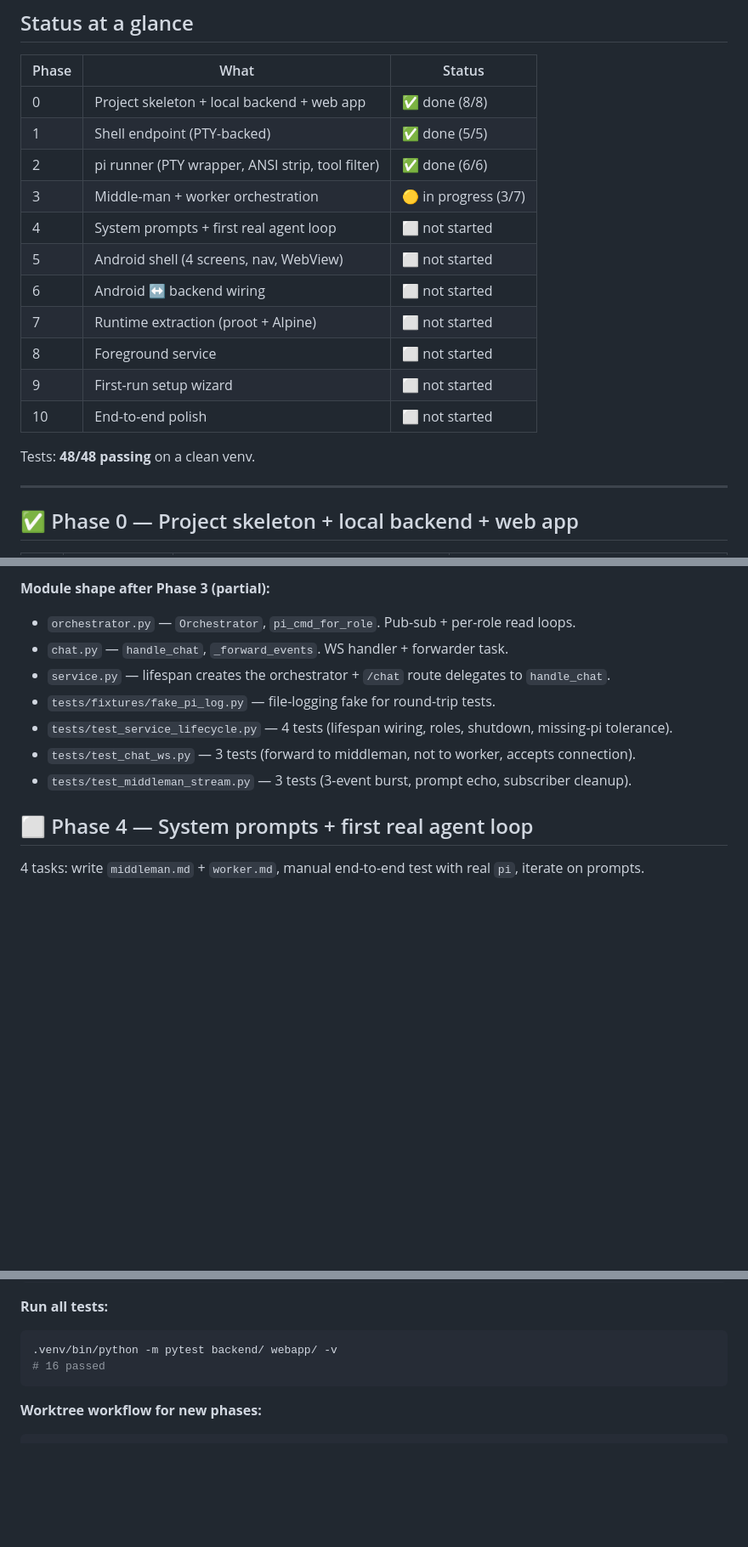
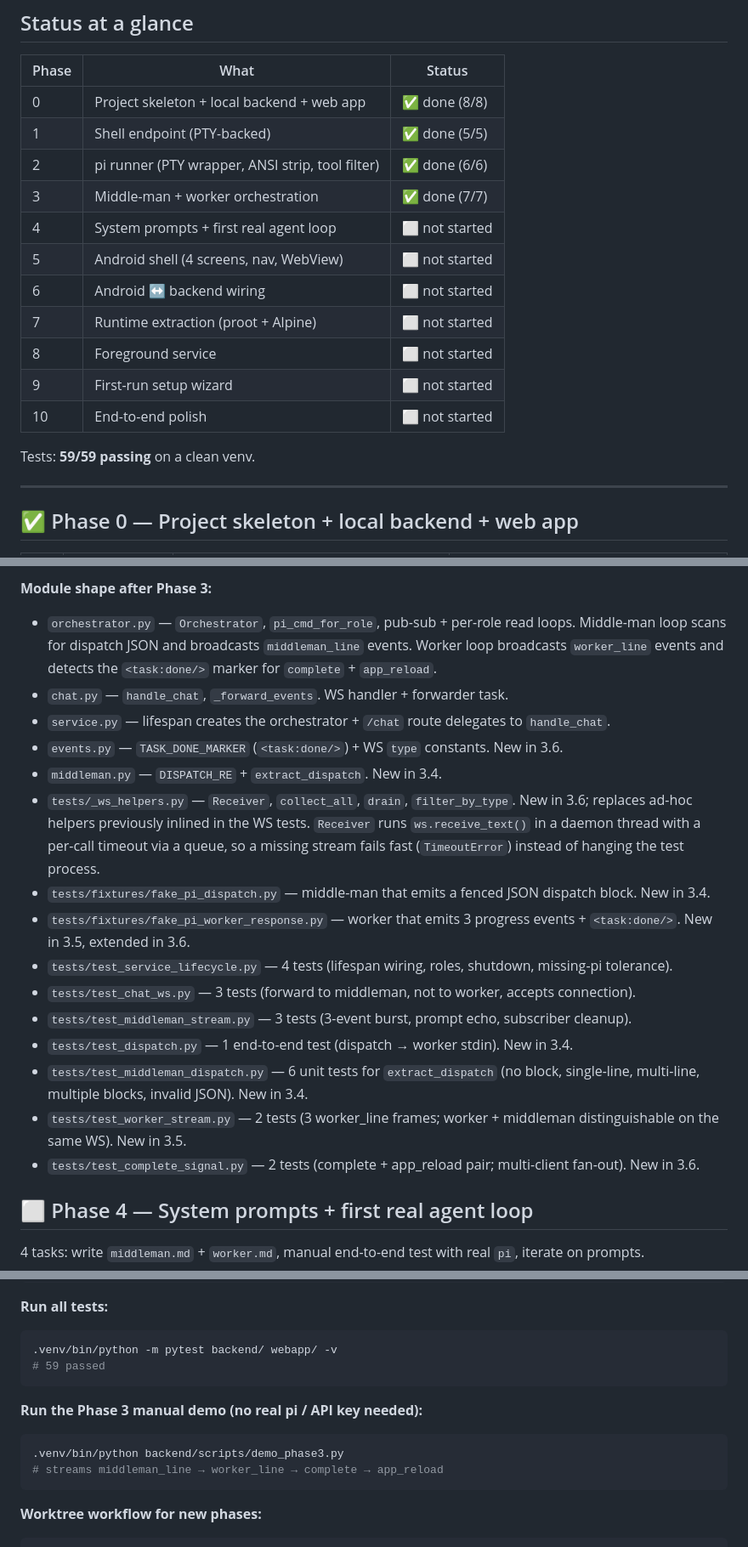
Before and after one commit to triskill/seed, a Markdown page: TODO.md, 3 parts joined by grey strips. Shown at 85% size. Drawn GitHub-style; blank space fills up the shorter version.

Commit message:
docs: TODO.md — mark Phase 3 done (7/7), 59 tests passing
Phase 3 is complete. All four remaining tasks (3.4 dispatch
JSON, 3.5 worker stream, 3.6 complete + app_reload, 3.7
demo) landed on the `feat/v0.1-phase3-finish` branch and
59/59 tests pass on a clean venv.

- Phase 3 status row flips to done.
- Phase 3 section expanded with rows for 3.4-3.7 and a
  full 'module shape after Phase 3' listing of the new
  files (`events.py`, `middleman.py`,
  `tests/_ws_helpers.py`, the new fixtures, and the new
  test files).
- Quick-reference section adds a 'Run the Phase 3 manual
  demo' snippet so the demo script is discoverable.

````diff
--- a/TODO.md
+++ b/TODO.md
@@ -18,7 +18,7 @@ app inside the runtime; the App screen shows the result.
 | 0 | Project skeleton + local backend + web app | ✅ done (8/8) |
 | 1 | Shell endpoint (PTY-backed) | ✅ done (5/5) |
 | 2 | pi runner (PTY wrapper, ANSI strip, tool filter) | ✅ done (6/6) |
-| 3 | Middle-man + worker orchestration | 🟡 in progress (3/7) |
+| 3 | Middle-man + worker orchestration | ✅ done (7/7) |
 | 4 | System prompts + first real agent loop | ⬜ not started |
 | 5 | Android shell (4 screens, nav, WebView) | ⬜ not started |
 | 6 | Android ↔ backend wiring | ⬜ not started |
@@ -27,7 +27,7 @@ app inside the runtime; the App screen shows the result.
 | 9 | First-run setup wizard | ⬜ not started |
 | 10 | End-to-end polish | ⬜ not started |
 
-Tests: **48/48 passing** on a clean venv.
+Tests: **59/59 passing** on a clean venv.
 
 ---
 
@@ -95,12 +99,20 @@ Endpoint: **`POST /shell/exec`** — accepts `{"command": "..."}`, returns
 
-**Module shape after Phase 3 (partial):**
-- `orchestrator.py` — `Orchestrator`, `pi_cmd_for_role`. Pub-sub + per-role read loops.
+**Module shape after Phase 3:**
+- `orchestrator.py` — `Orchestrator`, `pi_cmd_for_role`, pub-sub + per-role read loops. Middle-man loop scans for dispatch JSON and broadcasts `middleman_line` events. Worker loop broadcasts `worker_line` events and detects the `<task:done/>` marker for `complete` + `app_reload`.
 - `chat.py` — `handle_chat`, `_forward_events`. WS handler + forwarder task.
 - `service.py` — lifespan creates the orchestrator + `/chat` route delegates to `handle_chat`.
-- `tests/fixtures/fake_pi_log.py` — file-logging fake for round-trip tests.
+- `events.py` — `TASK_DONE_MARKER` (`<task:done/>`) + WS `type` constants. New in 3.6.
+- `middleman.py` — `DISPATCH_RE` + `extract_dispatch`. New in 3.4.
+- `tests/_ws_helpers.py` — `Receiver`, `collect_all`, `drain`, `filter_by_type`. New in 3.6; replaces ad-hoc helpers previously inlined in the WS tests. `Receiver` runs `ws.receive_text()` in a daemon thread with a per-call timeout via a queue, so a missing stream fails fast (`TimeoutError`) instead of hanging the test process.
+- `tests/fixtures/fake_pi_dispatch.py` — middle-man that emits a fenced JSON dispatch block. New in 3.4.
+- `tests/fixtures/fake_pi_worker_response.py` — worker that emits 3 progress events + `<task:done/>`. New in 3.5, extended in 3.6.
 - `tests/test_service_lifecycle.py` — 4 tests (lifespan wiring, roles, shutdown, missing-pi tolerance).
 - `tests/test_chat_ws.py` — 3 tests (forward to middleman, not to worker, accepts connection).
 - `tests/test_middleman_stream.py` — 3 tests (3-event burst, prompt echo, subscriber cleanup).
+- `tests/test_dispatch.py` — 1 end-to-end test (dispatch → worker stdin). New in 3.4.
+- `tests/test_middleman_dispatch.py` — 6 unit tests for `extract_dispatch` (no block, single-line, multi-line, multiple blocks, invalid JSON). New in 3.4.
+- `tests/test_worker_stream.py` — 2 tests (3 worker_line frames; worker + middleman distinguishable on the same WS). New in 3.5.
+- `tests/test_complete_signal.py` — 2 tests (complete + app_reload pair; multi-client fan-out). New in 3.6.
 
 ## ⬜ Phase 4 — System prompts + first real agent loop
 
@@ -165,7 +177,13 @@ curl -X POST http://127.0.0.1:7777/shell/exec -H 'Content-Type: application/json
 **Run all tests:**
 ```bash
 .venv/bin/python -m pytest backend/ webapp/ -v
-# 16 passed
+# 59 passed
+```
+
+**Run the Phase 3 manual demo (no real pi / API key needed):**
+```bash
+.venv/bin/python backend/scripts/demo_phase3.py
+# streams middleman_line → worker_line → complete → app_reload
 ```
 
 **Worktree workflow for new phases:**
````
Also changed, not shown: other parts of TODO.md (+6 -2 lines).
